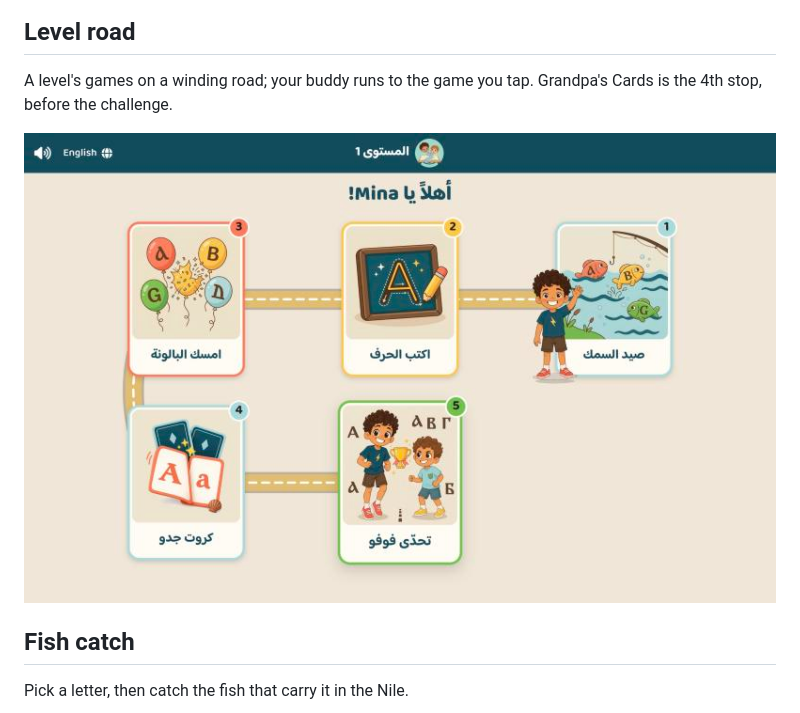
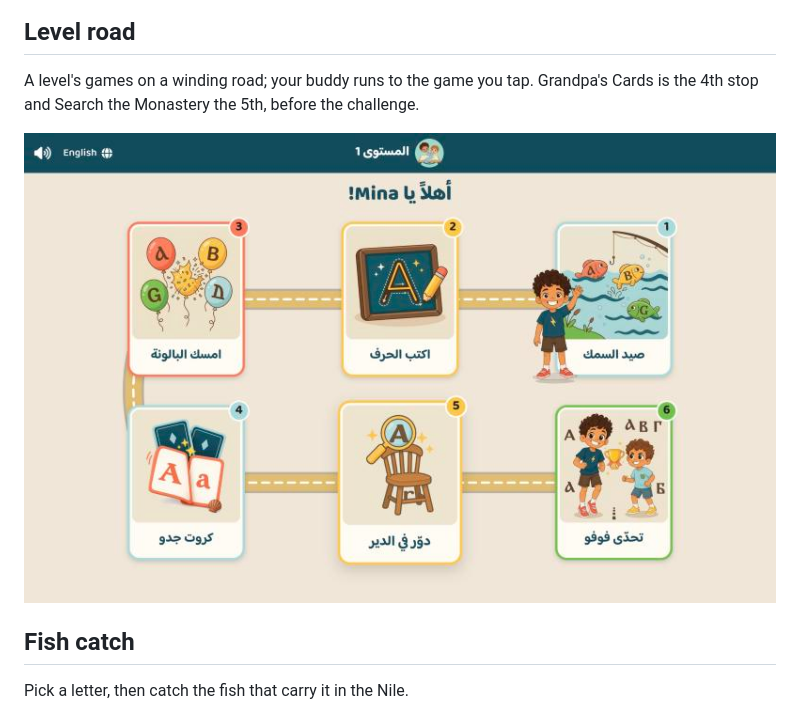
Before and after one commit to zolz-gego/Nono-Fofo, a Markdown page: screenshots/README.md, the part around one of its changes. GitHub-like rendering; pictures changed too: screenshots/04-road.jpg.

Commit message:
Search the Monastery screenshots and screenshots README
Co-Authored-By: Claude Opus 5.5 <noreply@anthropic.com>

```diff
--- a/screenshots/README.md
+++ b/screenshots/README.md
@@ -25,7 +25,8 @@ Type your name and pick the brother you'll play with.
 ## Level road
 
 A level's games on a winding road; your buddy runs to the game you tap.
-Grandpa's Cards is the 4th stop, before the challenge.
+Grandpa's Cards is the 4th stop and Search the Monastery the 5th, before
+the challenge.
 
 ![Road](04-road.jpg)
 
```
Also changed, not shown: other parts of screenshots/README.md (+31 -0 lines), screenshots/21-monastery-levels.jpg (added), screenshots/22-monastery.jpg (added), screenshots/23-monastery-english.jpg (added), screenshots/24-monastery-solved.jpg (added), screenshots/25-monastery-phone.jpg (added).
